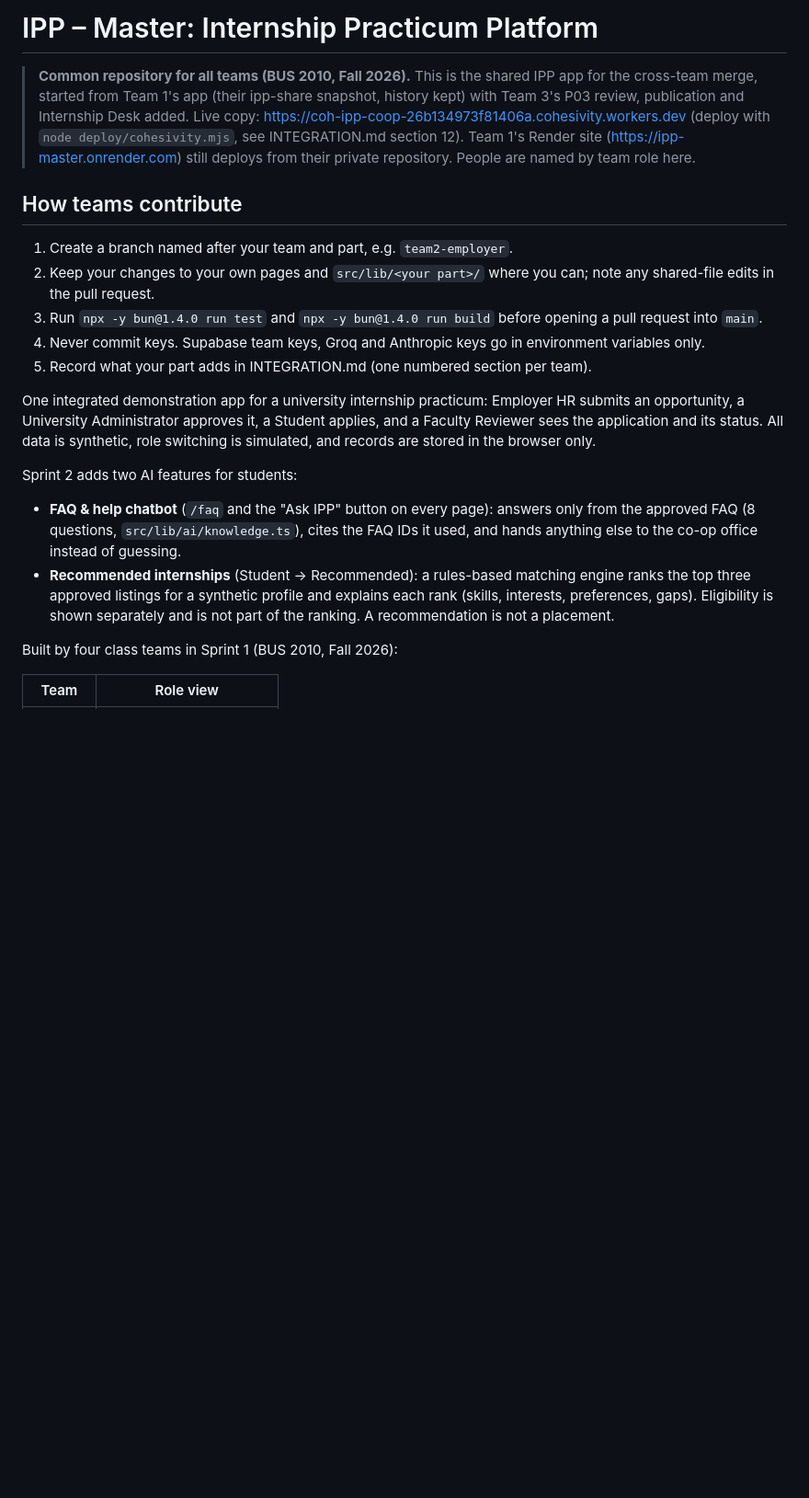
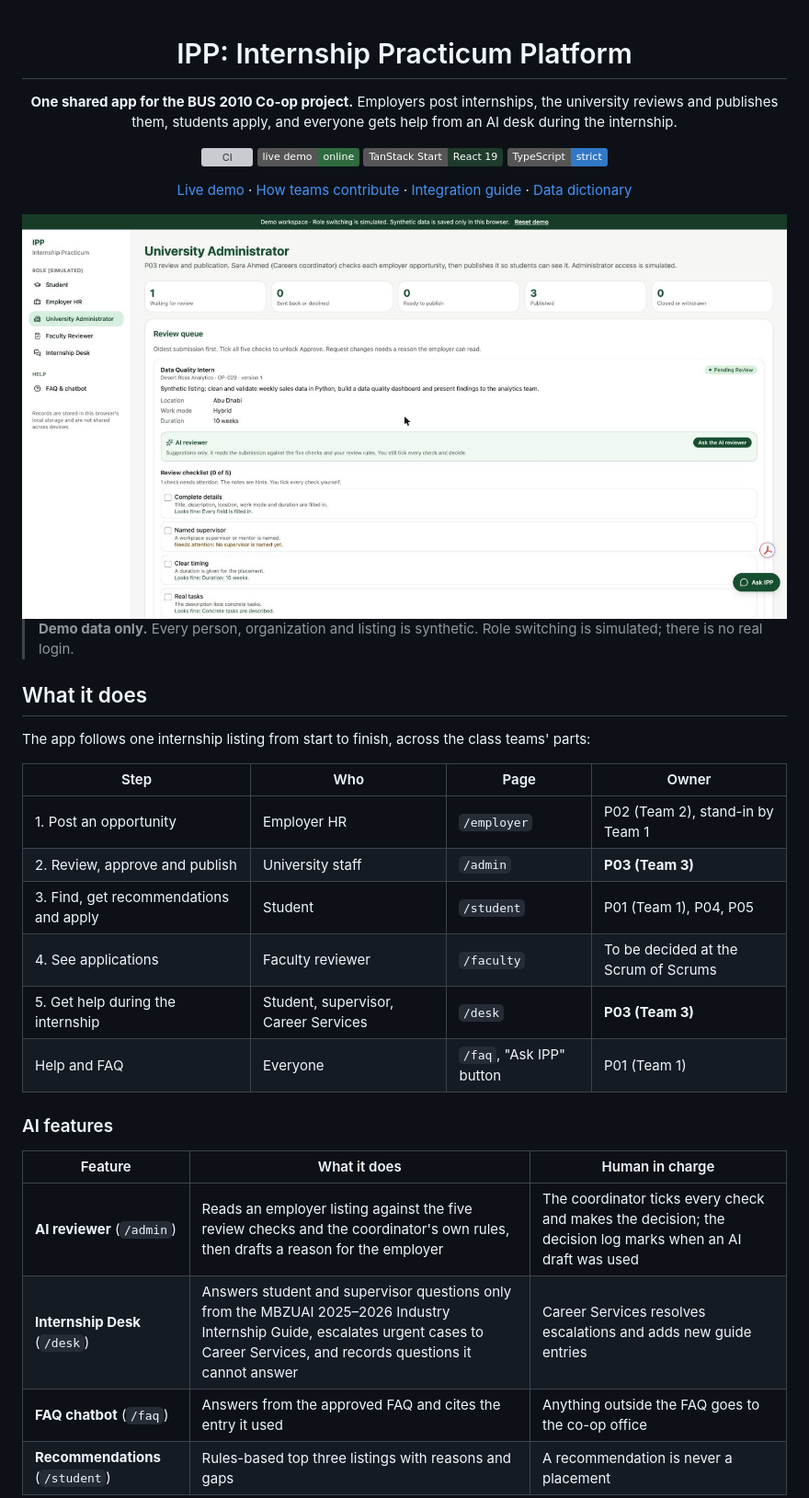
Before and after one commit to GravityCodez/ipp-coop, a Markdown page: README.md, the part around one of its changes. Shown at 92% size. Drawn GitHub-style; pictures changed too: docs/screenshots/admin-review.jpg (added); badges without logos; blank space fills up the shorter version; grey boxes are pictures that could not be loaded.

```diff
--- a/README.md
+++ b/README.md
@@ -1,22 +1,41 @@
-# IPP – Master: Internship Practicum Platform
+<div align="center">
 
-> **Common repository for all teams (BUS 2010, Fall 2026).** This is the shared IPP app for the cross-team merge, started from Team 1's app (their ipp-share snapshot, history kept) with Team 3's P03 review, publication and Internship Desk added. Live copy: https://coh-ipp-coop-26b134973f81406a.cohesivity.workers.dev (deploy with `node deploy/cohesivity.mjs`, see INTEGRATION.md section 12). Team 1's Render site (https://ipp-master.onrender.com) still deploys from their private repository. People are named by team role here.
+# IPP: Internship Practicum Platform
 
-## How teams contribute
+**One shared app for the BUS 2010 Co-op project.** Employers post internships, the university reviews and publishes them, students apply, and everyone gets help from an AI desk during the internship.
 
-1. Create a branch named after your team and part, e.g. `team2-employer`.
-2. Keep your changes to your own pages and `src/lib/<your part>/` where you can; note any shared-file edits in the pull request.
-3. Run `npx -y bun@1.4.0 run test` and `npx -y bun@1.4.0 run build` before opening a pull request into `main`.
-4. Never commit keys. Supabase team keys, Groq and Anthropic keys go in environment variables only.
-5. Record what your part adds in INTEGRATION.md (one numbered section per team).
+[![CI](https://github.com/ipp-coop-2026/ipp-coop/actions/workflows/ci.yml/badge.svg)](https://github.com/ipp-coop-2026/ipp-coop/actions/workflows/ci.yml)
+[![Live demo](https://img.shields.io/badge/live%20demo-online-2f6b3f)](https://coh-ipp-coop-26b134973f81406a.cohesivity.workers.dev)
+![TanStack Start](https://img.shields.io/badge/TanStack%20Start-React%2019-1f3b2c)
+![TypeScript](https://img.shields.io/badge/TypeScript-strict-3178c6)
 
-One integrated demonstration app for a university internship practicum: Employer HR submits an opportunity, a University Administrator approves it, a Student applies, and a Faculty Reviewer sees the application and its status. All data is synthetic, role switching is simulated, and records are stored in the browser only.
+[Live demo](https://coh-ipp-coop-26b134973f81406a.cohesivity.workers.dev) · [How teams contribute](CONTRIBUTING.md) · [Integration guide](INTEGRATION.md) · [Data dictionary](docs/data-dictionary.md)
 
-Sprint 2 adds two AI features for students:
+<img src="docs/screenshots/admin-review.jpg" alt="University Administrator review queue with the AI reviewer and the five-check checklist" width="860">
 
-- **FAQ & help chatbot** (`/faq` and the "Ask IPP" button on every page): answers only from the approved FAQ (8 questions, `src/lib/ai/knowledge.ts`), cites the FAQ IDs it used, and hands anything else to the co-op office instead of guessing.
-- **Recommended internships** (Student → Recommended): a rules-based matching engine ranks the top three approved listings for a synthetic profile and explains each rank (skills, interests, preferences, gaps). Eligibility is shown separately and is not part of the ranking. A recommendation is not a placement.
+</div>
 
-Built by four class teams in Sprint 1 (BUS 2010, Fall 2026):
+> **Demo data only.** Every person, organization and listing is synthetic. Role switching is simulated; there is no real login.
 
-| Team | Role view |
+## What it does
+
+The app follows one internship listing from start to finish, across the class teams' parts:
+
+| Step | Who | Page | Owner |
+| --- | --- | --- | --- |
+| 1. Post an opportunity | Employer HR | `/employer` | P02 (Team 2), stand-in by Team 1 |
+| 2. Review, approve and publish | University staff | `/admin` | **P03 (Team 3)** |
+| 3. Find, get recommendations and apply | Student | `/student` | P01 (Team 1), P04, P05 |
+| 4. See applications | Faculty reviewer | `/faculty` | To be decided at the Scrum of Scrums |
+| 5. Get help during the internship | Student, supervisor, Career Services | `/desk` | **P03 (Team 3)** |
+| Help and FAQ | Everyone | `/faq`, "Ask IPP" button | P01 (Team 1) |
+
+### AI features
+
+| Feature | What it does | Human in charge |
+| --- | --- | --- |
+| **AI reviewer** (`/admin`) | Reads an employer listing against the five review checks and the coordinator's own rules, then drafts a reason for the employer | The coordinator ticks every check and makes the decision; the decision log marks when an AI draft was used |
+| **Internship Desk** (`/desk`) | Answers student and supervisor questions only from the MBZUAI 2025–2026 Industry Internship Guide, escalates urgent cases to Career Services, and records questions it cannot answer | Career Services resolves escalations and adds new guide entries |
+| **FAQ chatbot** (`/faq`) | Answers from the approved FAQ and cites the entry it used | Anything outside the FAQ goes to the co-op office |
+| **Recommendations** (`/student`) | Rules-based top three listings with reasons and gaps | A recommendation is never a placement |
+
```
Also changed, not shown: other parts of README.md (+63 -38 lines), .github/pull_request_template.md (added, +14 -0 lines), AGENTS.md (+1 -1 lines), CONTRIBUTING.md (added, +33 -0 lines), INTEGRATION.md (+1 -1 lines), SECURITY.md (added, +6 -0 lines), docs/screenshots/desk.jpg (added), docs/screenshots/student.jpg (added), 5 other files.
